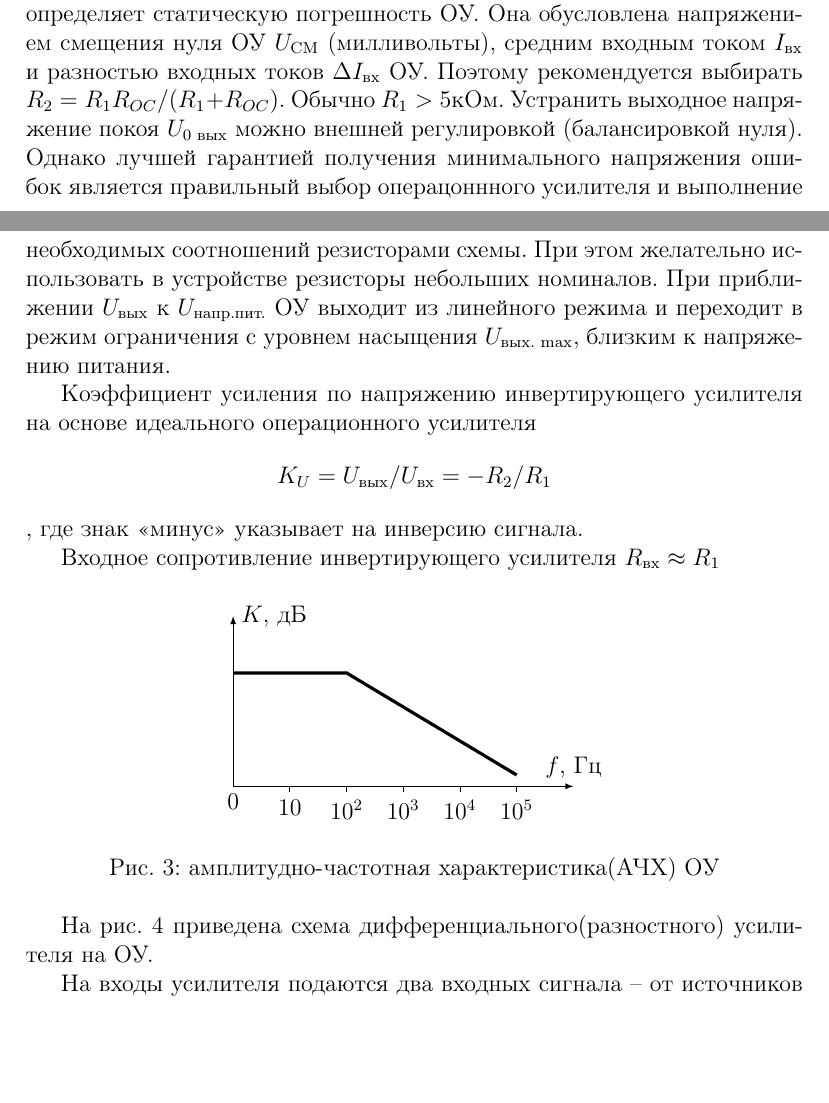
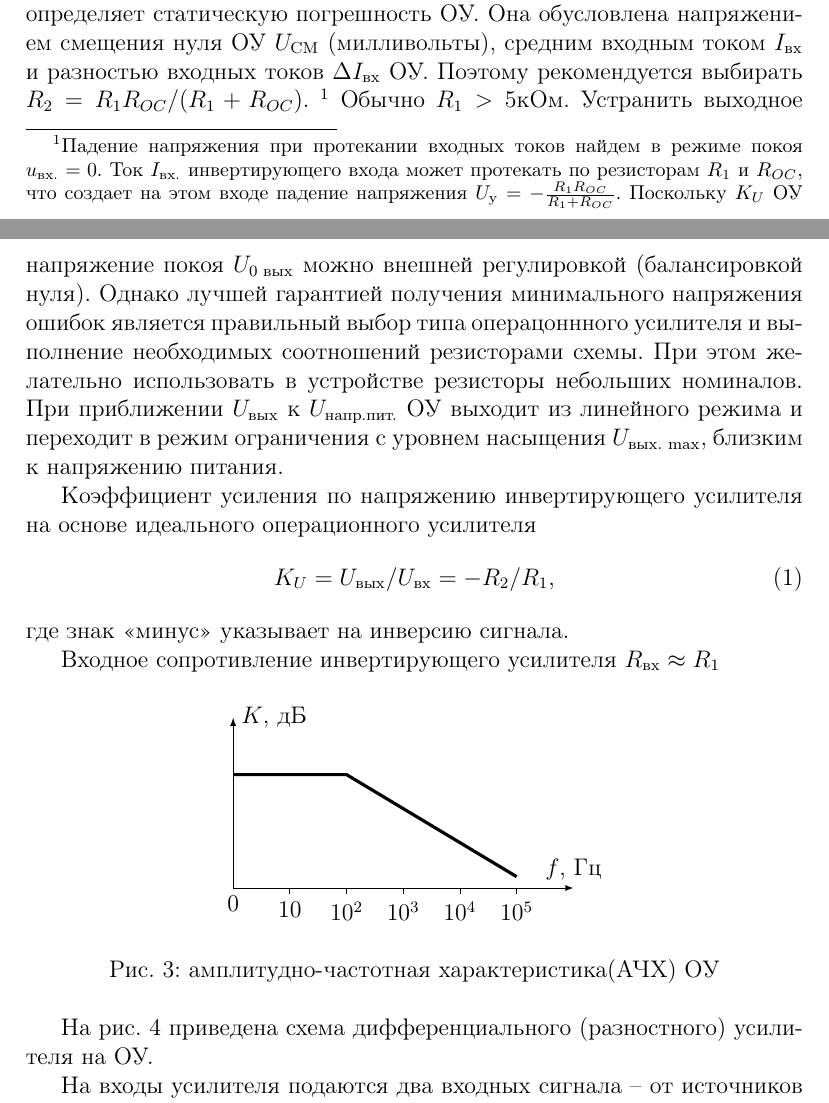
Before and after one commit to trot-t/probes, a LaTeX document (datchiki1.tex): two parts of pages 2 and 3 of 6, joined at a grey line, cut so that both start at the same text, the shorter picture padded with empty space. Compiled offline with pdfLaTeX.

Commit message:
some fixes

```diff
--- a/datchiki1.tex
+++ b/datchiki1.tex
@@ -142,15 +142,30 @@ $K_a = F(f)$ (рис. \ref{AX4}).
 $U_\textcyrillic{вх.} = 0$ выходное напряжение покоя ОУ выходное напряжение покоя ОУ $U_\textcyrillic{0 вых}$ отлично от нуля
 и определяет статическую погрешность ОУ. Она обусловлена напряжением смещения нуля ОУ $U_\textcyrillic{СМ}$ (милливольты),
 средним входным током $I_\textcyrillic{вх}$ и разностью входных токов ${\small\Delta} I_\textcyrillic{вх}$ ОУ.
-Поэтому рекомендуется выбирать $R_2 = R_1R_{OC}/(R_1 + R_{OC})$. Обычно $R_1>5$кОм. Устранить выходное напряжение
+Поэтому рекомендуется выбирать $R_2 = R_1R_{OC}/(R_1 + R_{OC})$.
+\footnote{Падение напряжения при протекании входных токов найдем в режиме покоя $u_\textcyrillic{вх.}=0$.
+Ток $I_\textcyrillic{вх.}$ инвертирующего входа может протекать по резисторам $R_1$ и $R_{OC}$,
+что создает на этом входе падение напряжения $U_\textcyrillic{у} = -\frac{R_1R_{OC}}{R_1 + R_{OC}}$.
+Поскольку $K_U$ ОУ очень велик, то весьма малое значение $U_\textcyrillic{у}$ может вызвать
+ существенные значения $U\textcyrillic{вых} = K_U U_\textcyrillic{у}$.
+ Ненулевое $U_\textcyrillic{вых.}$ при $u_\textcyrillic{вх.}=0$ затрудняет использование ОУ.
+ Для исключения вредного влияния входных токов к прямому входу ОУ подключают резистор
+ $R_2 = R_1R_{OC}/(R_1 + R_{OC})$. Входной ток прямого входа создает в нем падение  напряжения,
+ входной сигнал определяется разностью напряжений на прямом и инверсном входах и при равенстве
+ входных токов обоих входов $u_\textcyrillic{вх} = 0$.
+}
+Обычно $R_1>5$кОм. Устранить выходное напряжение
 покоя $U_\textcyrillic{0 вых}$ можно внешней регулировкой (балансировкой нуля). Однако лучшей гарантией получения
-минимального напряжения ошибок является правильный выбор операцоннного усилителя и выполнение необходимых соотношений
+минимального напряжения ошибок является правильный выбор типа операцоннного усилителя и выполнение необходимых соотношений
 резисторами схемы. При этом желательно использовать в устройстве резисторы небольших номиналов. При приближении
 $U_\textcyrillic{вых}$ к $U_\textcyrillic{напр.пит.}$ ОУ выходит из линейного режима и переходит в режим ограничения
 с уровнем насыщения $U_\textcyrillic{вых. max}$, близким к напряжению питания.
 
 Коэффициент усиления по напряжению инвертирующего усилителя на основе идеального операционного усилителя
-$$K_U = U_\textcyrillic{вых}/U_\textcyrillic{вх} = - R_2/R_1$$, где знак <<минус>> указывает на инверсию сигнала.
+\begin{equation}
+K_U = U_\textcyrillic{вых}/U_\textcyrillic{вх} = - R_2/R_1,
+\end{equation}
+где знак <<минус>> указывает на инверсию сигнала.
 
 Входное сопротивление инвертирующего усилителя $R_\textcyrillic{вх} \approx R_1$
 
```
Also changed, not shown: datchiki1.pdf, datchiki1.tex (24 more changed lines).
